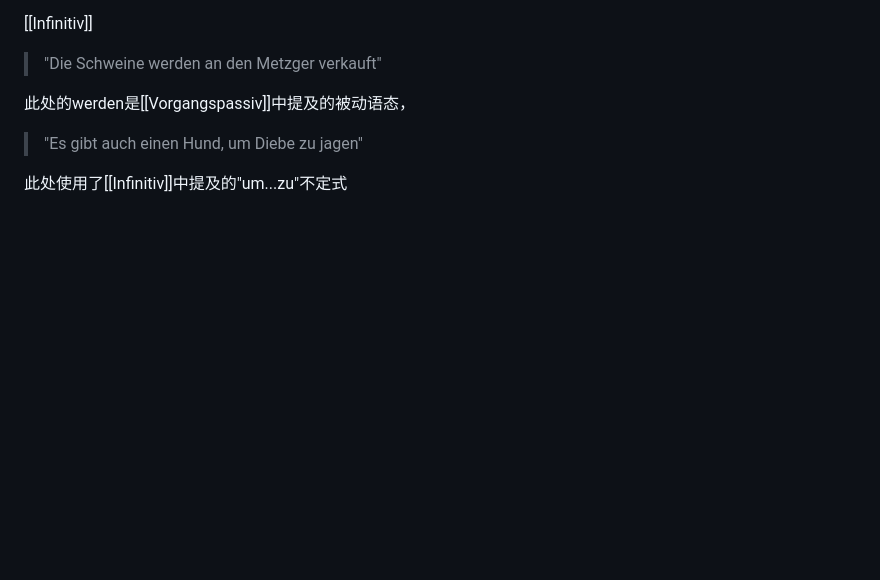
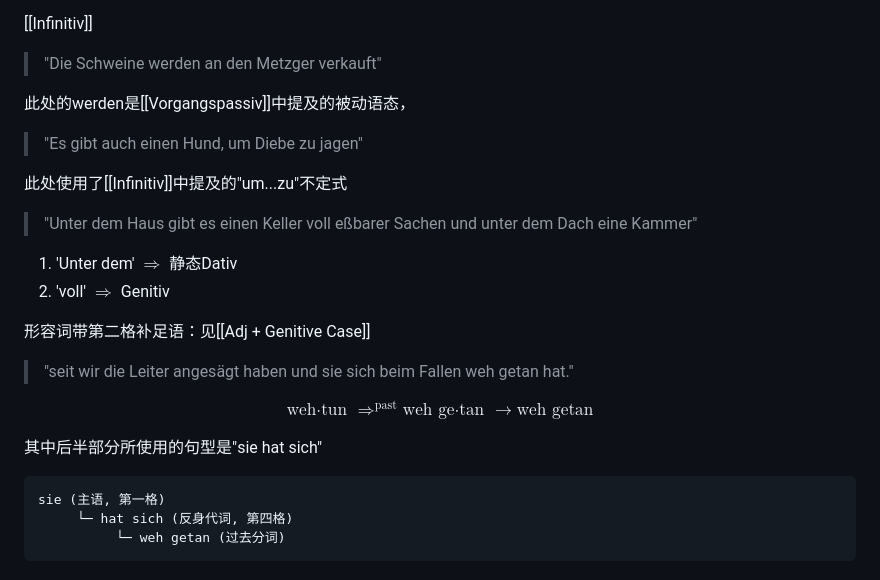
Before and after one commit to xieguaiwu/Notes, a Markdown page: German/reading notes/Das große Heft notes.md, the part around the change. Drawn GitHub-style; blank space fills up the shorter version.

````diff
--- a/German/reading notes/Das große Heft notes.md
+++ b/German/reading notes/Das große Heft notes.md
@@ -114,3 +114,22 @@ Phrase: von etwas umgeben sein
 >"Es gibt auch einen Hund, um Diebe zu jagen"
 
 此处使用了[[Infinitiv]]中提及的"um...zu"不定式
+
+>"Unter dem Haus gibt es einen Keller voll eßbarer Sachen und unter dem Dach eine Kammer"
+
+1. 'Unter dem' $\Rightarrow$ 静态Dativ
+2. 'voll' $\Rightarrow$ Genitiv
+
+形容词带第二格补足语：见[[Adj + Genitive Case]]
+
+>"seit wir die Leiter angesägt haben und sie sich beim Fallen weh getan hat."
+
+$$\text{weh·tun }\Rightarrow^{\text{past}} \text{weh ge·tan }\to\text{weh getan}$$
+
+其中后半部分所使用的句型是"sie hat sich"
+
+```
+sie (主语, 第一格)
+     └─ hat sich (反身代词, 第四格)
+          └─ weh getan (过去分词)
+```
````
Also changed, not shown: German/Adj + Genitive Case.md (added, +38 -0 lines), German/Genitive Case.md (+1 -0 lines).
